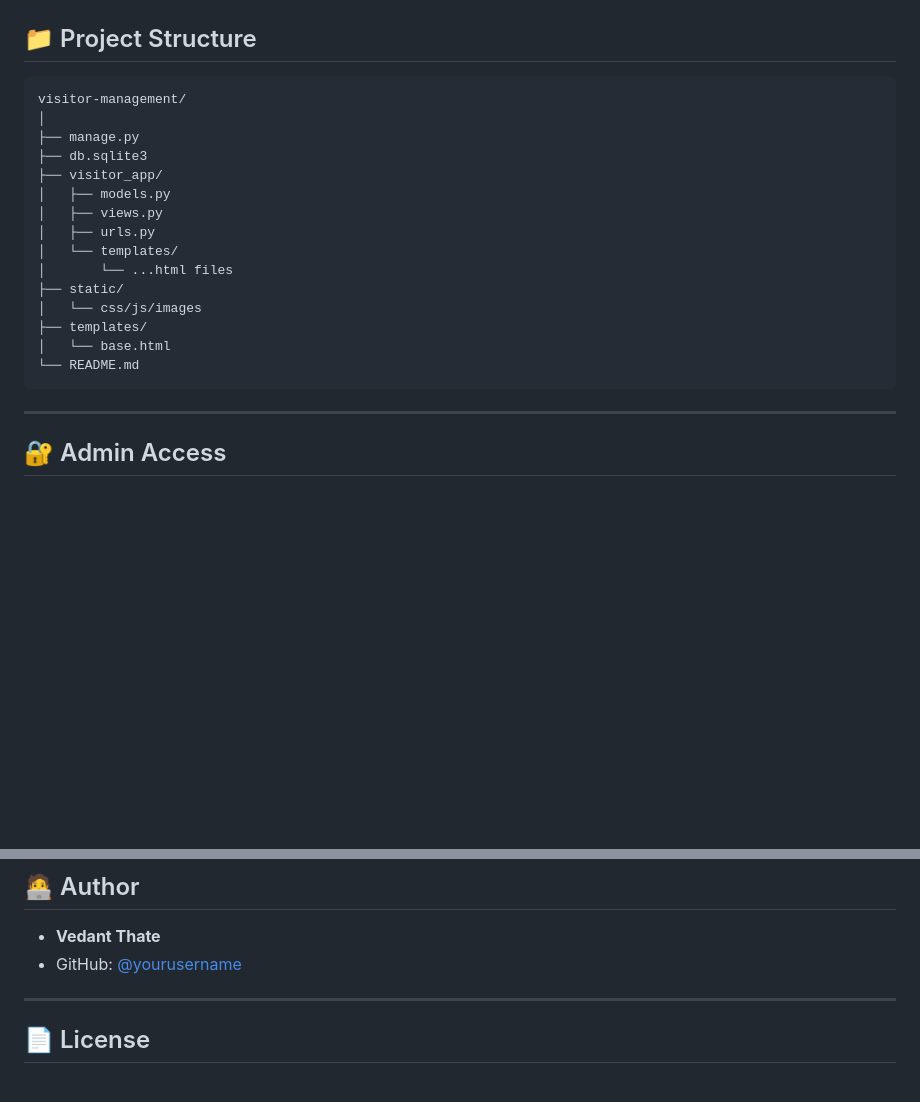
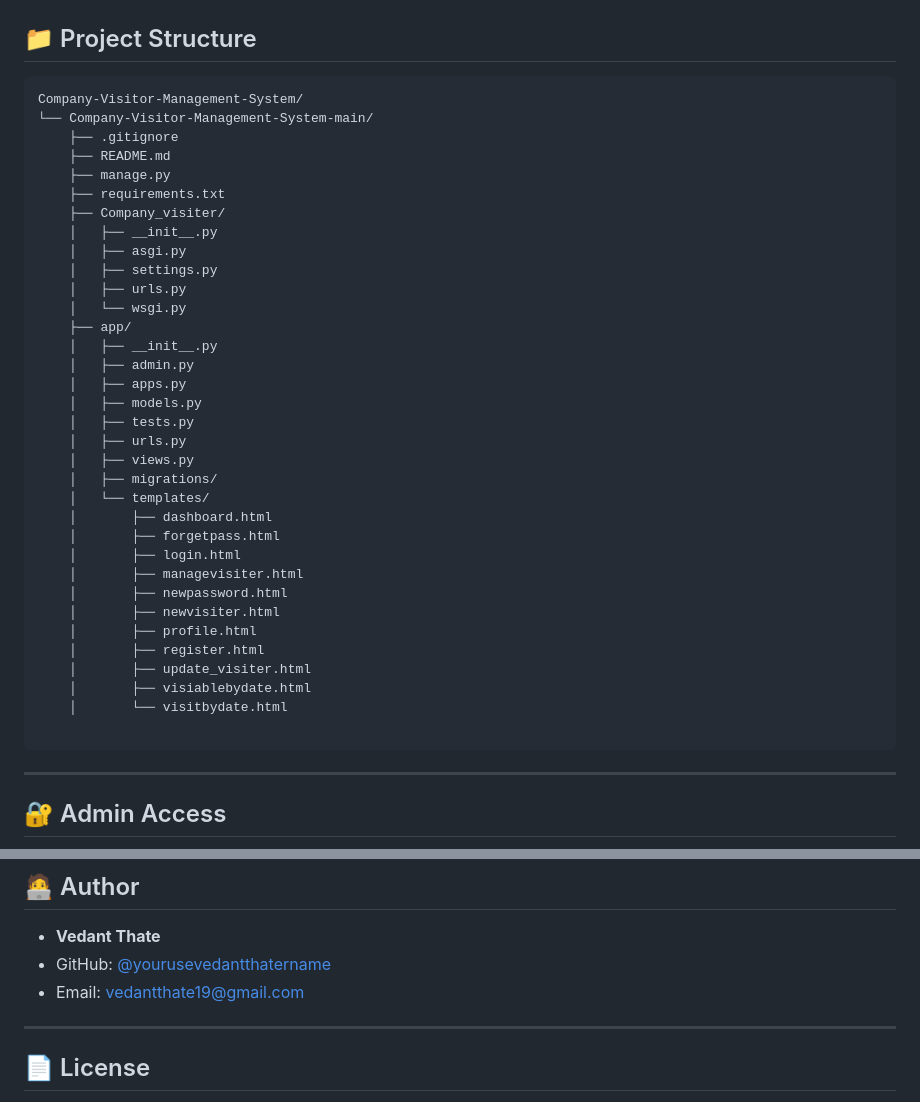
Before and after one commit to vedantthate/Company-Visitor-Management-System, a Markdown page: README.md, 2 parts joined by grey strips. Drawn GitHub-style; blank space fills up the shorter version.

````diff
--- a/README.md
+++ b/README.md
@@ -72,21 +72,40 @@ Visit `http://127.0.0.1:8000` to open the app.
 ## 📁 Project Structure
 
 ```
-visitor-management/
-│
-├── manage.py
-├── db.sqlite3
-├── visitor_app/
-│   ├── models.py
-│   ├── views.py
-│   ├── urls.py
-│   └── templates/
-│       └── ...html files
-├── static/
-│   └── css/js/images
-├── templates/
-│   └── base.html
-└── README.md
+Company-Visitor-Management-System/
+└── Company-Visitor-Management-System-main/
+    ├── .gitignore
+    ├── README.md
+    ├── manage.py
+    ├── requirements.txt
+    ├── Company_visiter/
+    │   ├── __init__.py
+    │   ├── asgi.py
+    │   ├── settings.py
+    │   ├── urls.py
+    │   └── wsgi.py
+    ├── app/
+    │   ├── __init__.py
+    │   ├── admin.py
+    │   ├── apps.py
+    │   ├── models.py
+    │   ├── tests.py
+    │   ├── urls.py
+    │   ├── views.py
+    │   ├── migrations/
+    │   └── templates/
+    │       ├── dashboard.html
+    │       ├── forgetpass.html
+    │       ├── login.html
+    │       ├── managevisiter.html
+    │       ├── newpassword.html
+    │       ├── newvisiter.html
+    │       ├── profile.html
+    │       ├── register.html
+    │       ├── update_visiter.html
+    │       ├── visiablebydate.html
+    │       └── visitbydate.html
+
 ```
 
 ---
@@ -119,8 +145,8 @@ python manage.py createsuperuser
 ## 🧑‍💻 Author
 
 - **Vedant Thate**
-- GitHub: [@yourusername](https://github.com/yourusername)
-
+- GitHub: [@yourusevedantthatername](https://github.com/vedantthate)
+- Email: vedantthate19@gmail.com
 ---
 
 ## 📄 License
````
Also changed, not shown: other parts of README.md (+10 -3 lines), screenshots/add_visitor.png (added), screenshots/dashboard.png (added), screenshots/image.png (added), 1 other file.
